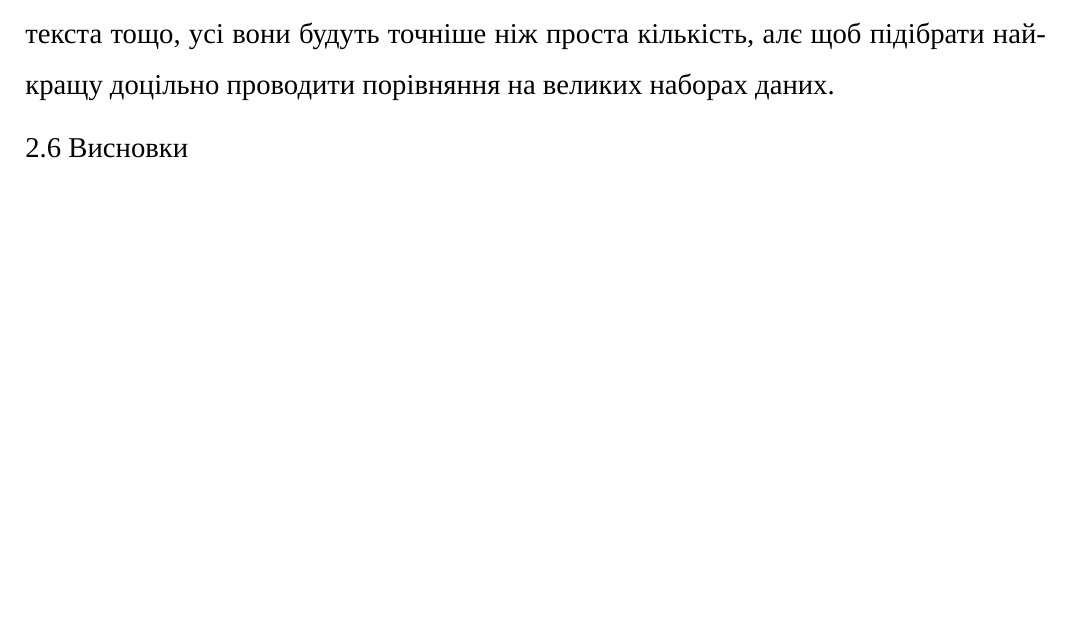
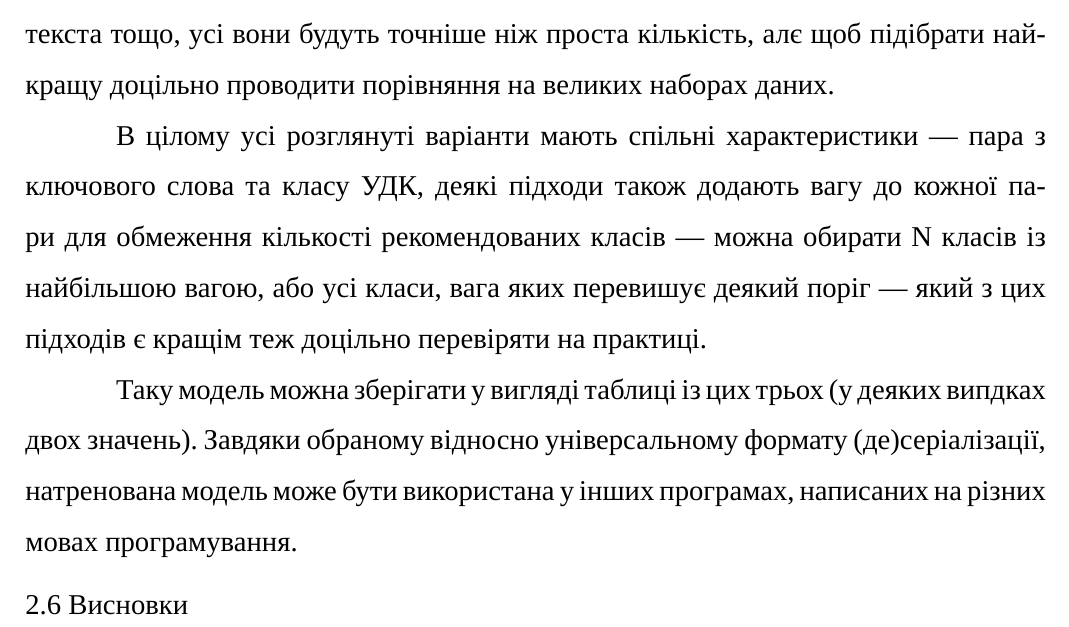
Before and after one commit to dazzlemon/diploma, a LaTeX document (doc/zapiska.tex): part of page 29 of 45, cut so that both start at the same text, the shorter picture padded with empty space. Compiled offline with XeLaTeX; a missing font is replaced by an installed copy or a similar font.

Commit message:
section done

```diff
--- a/doc/zapiska.tex
+++ b/doc/zapiska.tex
@@ -842,6 +842,19 @@
   алє щоб підібрати найкращу доцільно проводити порівняння
   на великих наборах даних.
 
+  В цілому усі розглянуті варіанти мають спільні характеристики ---
+  пара з ключового слова та класу УДК,
+  деякі підходи також додають вагу до кожної пари для обмеження кількості
+  рекомендованих класів --- можна обирати N класів із найбільшою вагою,
+  або усі класи, вага яких перевишує деякий поріг ---
+  який з цих підходів є кращім теж доцільно перевіряти на практиці.
+
+  Таку модель можна зберігати у вигляді таблиці із цих трьох
+  (у деяких випдках двох значень).
+  Завдяки обраному відносно універсальному формату (де)серіалізації,
+  натренована модель може бути використана у інших програмах,
+  написаних на різних мовах програмування.
+
   \subsection{Висновки}
 
   \section{РОЗРОБКА ПРОГРАМИ}
```
